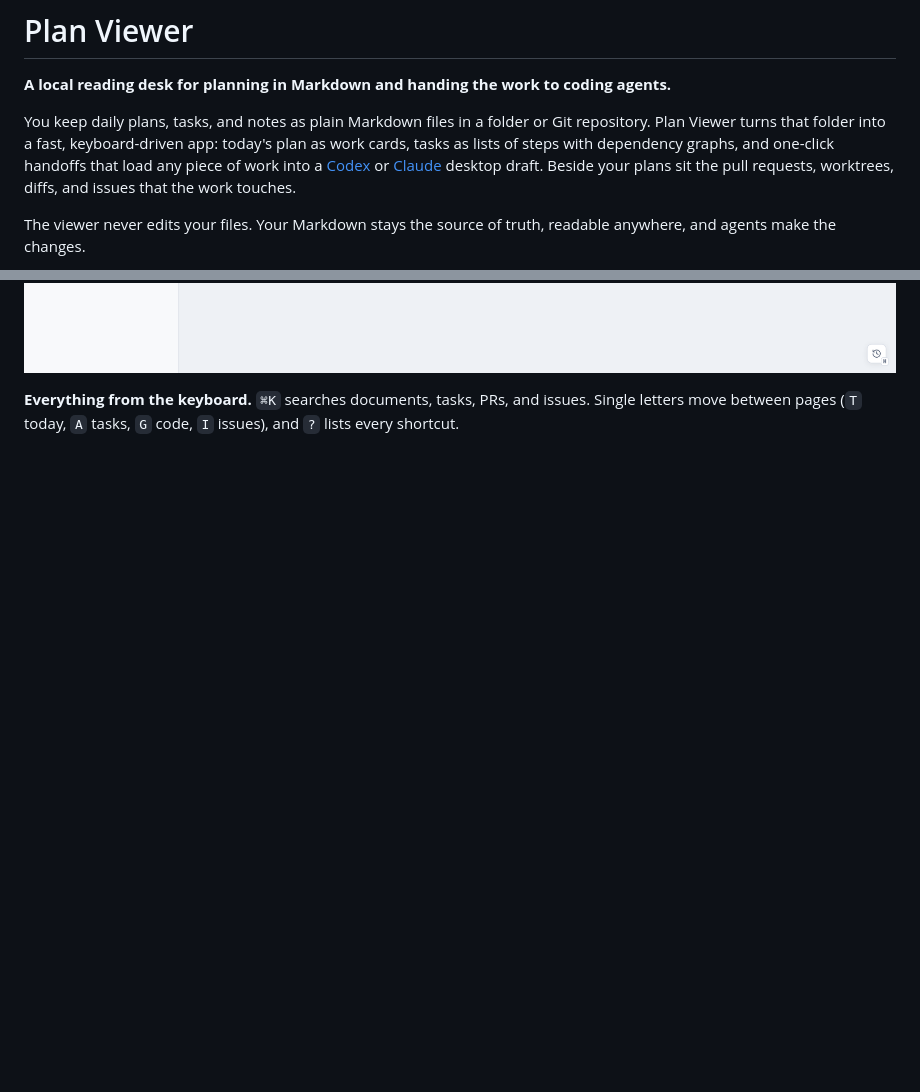
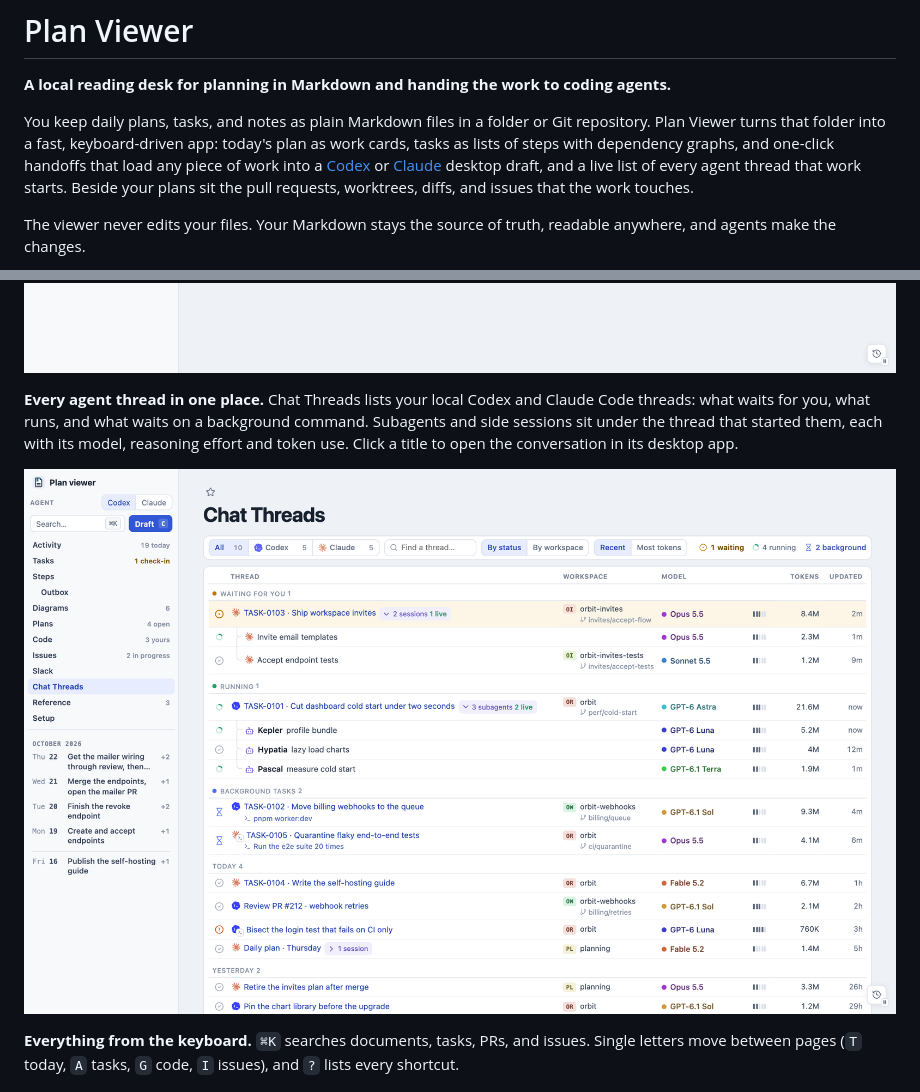
Before and after one commit to byronwall/plan-viewer, a Markdown page: README.md, 2 parts joined by grey strips. Rendered like a GitHub page; pictures changed too: docs/images/chats.png (added); blank space fills up the shorter version.

```diff
--- a/README.md
+++ b/README.md
@@ -2,7 +2,7 @@
 
 **A local reading desk for planning in Markdown and handing the work to coding agents.**
 
-You keep daily plans, tasks, and notes as plain Markdown files in a folder or Git repository. Plan Viewer turns that folder into a fast, keyboard-driven app: today's plan as work cards, tasks as lists of steps with dependency graphs, and one-click handoffs that load any piece of work into a [Codex](https://openai.com/codex/) or [Claude](https://claude.com/download) desktop draft. Beside your plans sit the pull requests, worktrees, diffs, and issues that the work touches.
+You keep daily plans, tasks, and notes as plain Markdown files in a folder or Git repository. Plan Viewer turns that folder into a fast, keyboard-driven app: today's plan as work cards, tasks as lists of steps with dependency graphs, and one-click handoffs that load any piece of work into a [Codex](https://openai.com/codex/) or [Claude](https://claude.com/download) desktop draft, and a live list of every agent thread that work starts. Beside your plans sit the pull requests, worktrees, diffs, and issues that the work touches.
 
 The viewer never edits your files. Your Markdown stays the source of truth, readable anywhere, and agents make the changes.
 
@@ -48,6 +48,10 @@ The agent creates your workspace in `../planning`, starts the viewer, asks you f
 **Issues beside the plan.** The Issues page syncs Jira (through `acli`) and Linear into a dense list with triage, epics, and an activity feed, joined to the PRs that mention each issue.
 
 ![The Issues page](docs/images/issues.png)
+
+**Every agent thread in one place.** Chat Threads lists your local Codex and Claude Code threads: what waits for you, what runs, and what waits on a background command. Subagents and side sessions sit under the thread that started them, each with its model, reasoning effort and token use. Click a title to open the conversation in its desktop app.
+
+![Chat Threads: waiting, running and background threads, with subagents under their parents](docs/images/chats.png)
 
 **Everything from the keyboard.** `⌘K` searches documents, tasks, PRs, and issues. Single letters move between pages (`T` today, `A` tasks, `G` code, `I` issues), and `?` lists every shortcut.
 
```
Also changed, not shown: AGENTS.md (+1 -1 lines), 2 other files.
